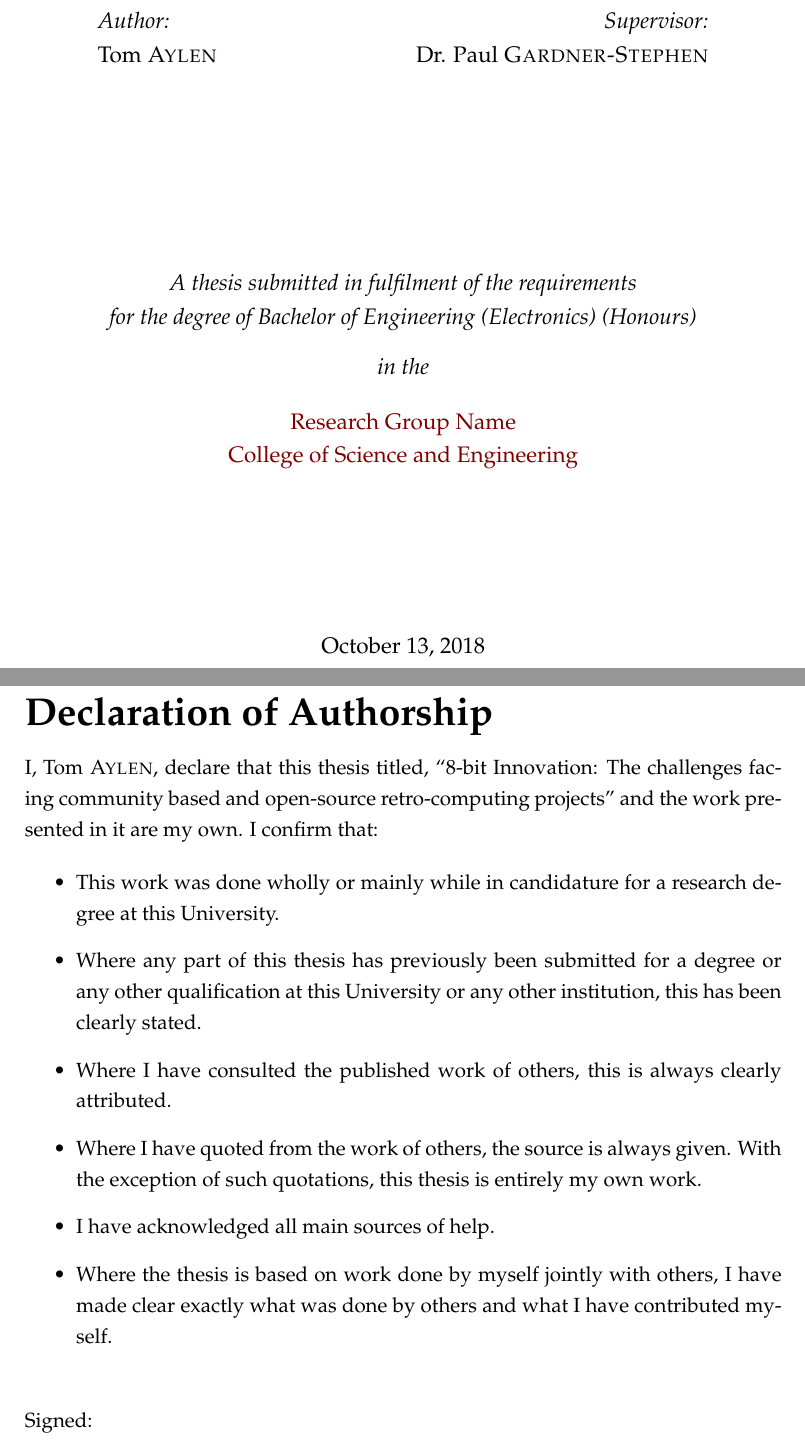
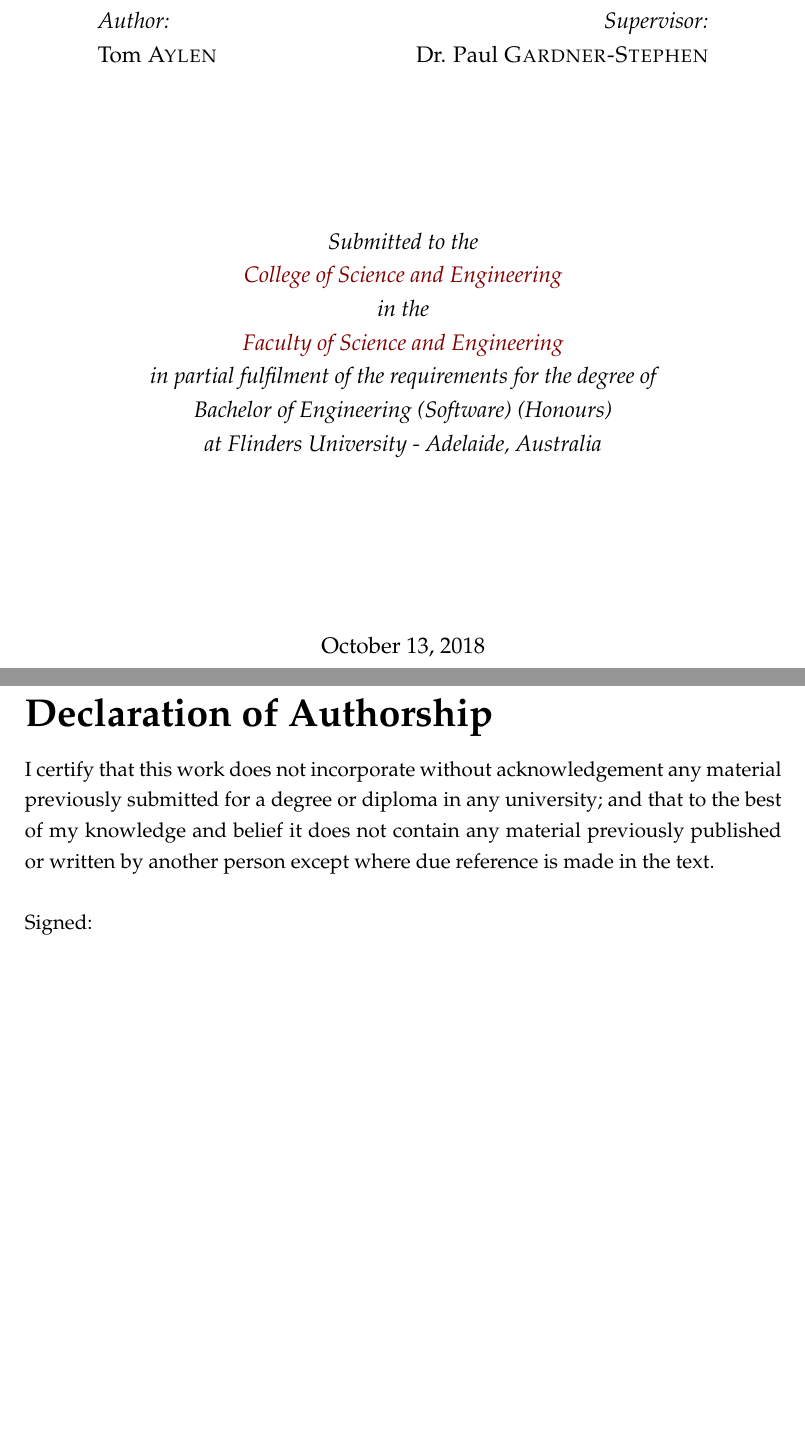
Before and after one commit to Alien2080/honours-thesis, a LaTeX thesis (main.tex): two parts of pages 1 and 2 of 10, joined at a grey line, cut so that both start at the same text, the shorter picture padded with empty space. Compiled offline with pdfLaTeX.

Commit message:
changes to details, title page and declaration

```diff
--- a/main.tex
+++ b/main.tex
@@ -72,16 +72,16 @@
 \thesistitle{8-bit Innovation: The challenges facing community based and open-source retro-computing projects} % Your thesis title, this is used in the title and abstract, print it elsewhere with \ttitle
 \supervisor{Dr. Paul \textsc{Gardner-Stephen}} % Your supervisor's name, this is used in the title page, print it elsewhere with \supname
 \examiner{} % Your examiner's name, this is not currently used anywhere in the template, print it elsewhere with \examname
-\degree{Bachelor of Engineering (Electronics) (Honours)} % Your degree name, this is used in the title page and abstract, print it elsewhere with \degreename
+\degree{Bachelor of Engineering (Software) (Honours)} % Your degree name, this is used in the title page and abstract, print it elsewhere with \degreename
 \author{Tom \textsc{Aylen}} % Your name, this is used in the title page and abstract, print it elsewhere with \authorname
 \addresses{} % Your address, this is not currently used anywhere in the template, print it elsewhere with \addressname
 
-\subject{Electronic Engineering} % Your subject area, this is not currently used anywhere in the template, print it elsewhere with \subjectname
+\subject{Software Engineering} % Your subject area, this is not currently used anywhere in the template, print it elsewhere with \subjectname
 \keywords{} % Keywords for your thesis, this is not currently used anywhere in the template, print it elsewhere with \keywordnames
 \university{\href{http://www.flinders.edu.au}{Flinders University}} % Your university's name and URL, this is used in the title page and abstract, print it elsewhere with \univname
 \department{\href{https://www.flinders.edu.au/college-science-engineering}{College of Science and Engineering}} % Your department's name and URL, this is used in the title page and abstract, print it elsewhere with \deptname
 \group{\href{http://researchgroup.university.com}{Research Group Name}} % Your research group's name and URL, this is used in the title page, print it elsewhere with \groupname
-\faculty{\href{http://faculty.university.com}{Faculty Name}} % Your faculty's name and URL, this is used in the title page and abstract, print it elsewhere with \facname
+\faculty{\href{http://www.flinders.edu.au/college-science-engineering}{Faculty of Science and Engineering}} % Your faculty's name and URL, this is used in the title page and abstract, print it elsewhere with \facname
 
 \AtBeginDocument{
 \hypersetup{pdftitle=\ttitle} % Set the PDF's title to your title
@@ -125,9 +125,11 @@
 
 \vfill
 
-\large \textit{A thesis submitted in fulfilment of the requirements\\ for the degree of \degreename}\\[0.3cm] % University requirement text
-\textit{in the}\\[0.4cm]
-\groupname\\\deptname\\[2cm] % Research group name and department name
+\large \textit{Submitted to the \\\deptname \\ in the \\\facname \\
+in partial fulfilment of the requirements for the degree of \\\degreename\\
+at Flinders University - Adelaide, Australia} \\[3cm]
+%University requirement text
+
 
 \vfill
 
@@ -144,16 +146,7 @@
 
 \begin{declaration}
 \addchaptertocentry{\authorshipname} % Add the declaration to the table of contents
-\noindent I, \authorname, declare that this thesis titled, \enquote{\ttitle} and the work presented in it are my own. I confirm that:
-
-\begin{itemize}
-\item This work was done wholly or mainly while in candidature for a research degree at this University.
-\item Where any part of this thesis has previously been submitted for a degree or any other qualification at this University or any other institution, this has been clearly stated.
-\item Where I have consulted the published work of others, this is always clearly attributed.
-\item Where I have quoted from the work of others, the source is always given. With the exception of such quotations, this thesis is entirely my own work.
-\item I have acknowledged all main sources of help.
-\item Where the thesis is based on work done by myself jointly with others, I have made clear exactly what was done by others and what I have contributed myself.\\
-\end{itemize}
+\noindent I certify that this work does not incorporate without acknowledgement any material previously submitted for a degree or diploma in any university; and that to the best of my knowledge and belief it does not contain any material previously published or written by another person except where due reference is made in the text.\\
 
 \noindent Signed:\\
 \rule[0.5em]{25em}{0.5pt} % This prints a line for the signature
```
